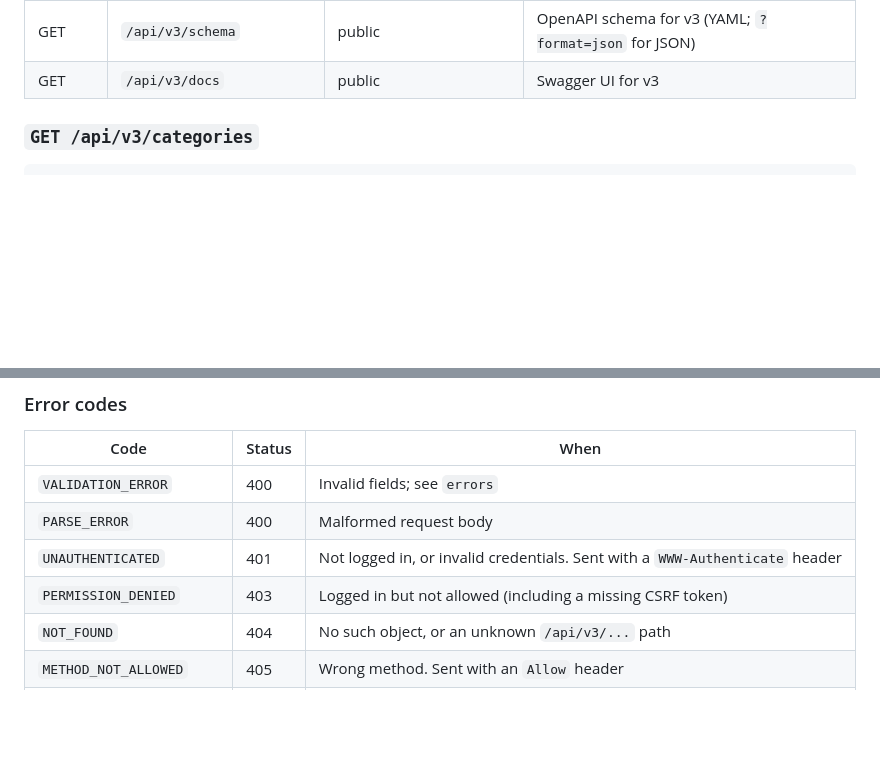
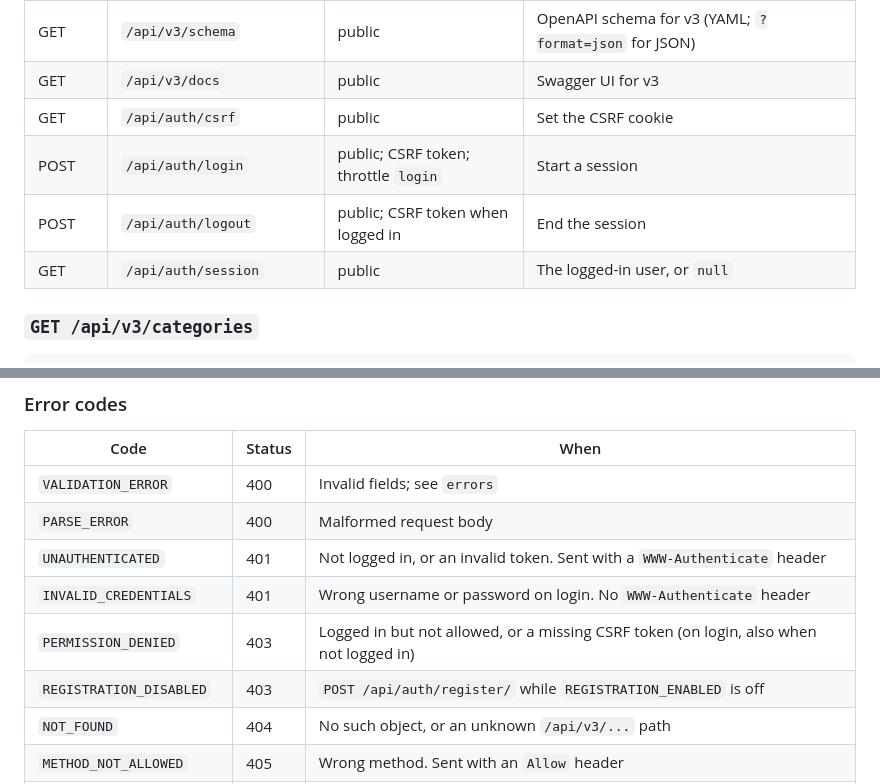
Before and after one commit to batman-nair/CriticApp, a Markdown page: docs/API_V3.md, 2 parts joined by grey strips. Drawn GitHub-style; blank space fills up the shorter version.

```diff
--- a/docs/API_V3.md
+++ b/docs/API_V3.md
@@ -24,6 +24,10 @@ The shared base is in `critic/api/`, and the review-domain endpoints are in
 | DELETE | `/api/v3/reviews/{id}` | owner | Delete a review |
 | GET | `/api/v3/schema` | public | OpenAPI schema for v3 (YAML; `?format=json` for JSON) |
 | GET | `/api/v3/docs` | public | Swagger UI for v3 |
+| GET | `/api/auth/csrf` | public | Set the CSRF cookie |
+| POST | `/api/auth/login` | public; CSRF token; throttle `login` | Start a session |
+| POST | `/api/auth/logout` | public; CSRF token when logged in | End the session |
+| GET | `/api/auth/session` | public | The logged-in user, or `null` |
 
 ### `GET /api/v3/categories`
 
@@ -338,8 +368,10 @@ sent with `Content-Type: application/problem+json`:
 |---|---|---|
 | `VALIDATION_ERROR` | 400 | Invalid fields; see `errors` |
 | `PARSE_ERROR` | 400 | Malformed request body |
-| `UNAUTHENTICATED` | 401 | Not logged in, or invalid credentials. Sent with a `WWW-Authenticate` header |
-| `PERMISSION_DENIED` | 403 | Logged in but not allowed (including a missing CSRF token) |
+| `UNAUTHENTICATED` | 401 | Not logged in, or an invalid token. Sent with a `WWW-Authenticate` header |
+| `INVALID_CREDENTIALS` | 401 | Wrong username or password on login. No `WWW-Authenticate` header |
+| `PERMISSION_DENIED` | 403 | Logged in but not allowed, or a missing CSRF token (on login, also when not logged in) |
+| `REGISTRATION_DISABLED` | 403 | `POST /api/auth/register/` while `REGISTRATION_ENABLED` is off |
 | `NOT_FOUND` | 404 | No such object, or an unknown `/api/v3/...` path |
 | `METHOD_NOT_ALLOWED` | 405 | Wrong method. Sent with an `Allow` header |
 | `NOT_ACCEPTABLE` | 406 | `Accept` doesn't allow JSON |
```
Also changed, not shown: other parts of docs/API_V3.md (+32 -4 lines).
